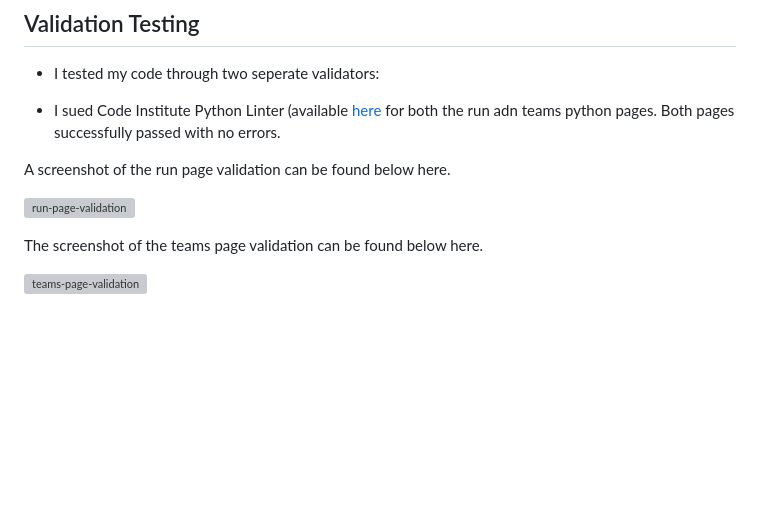
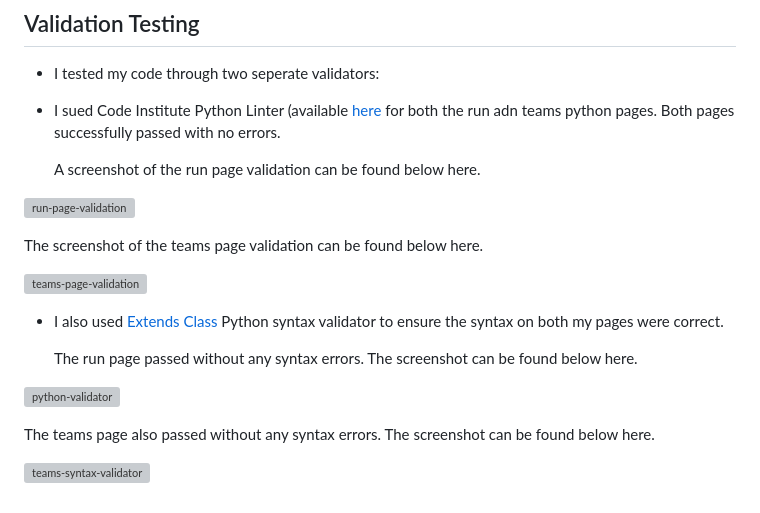
Before and after one commit to paddyhockey1/Team-Name-Hangman-Game, a Markdown page: README.md, the part around the change. Drawn GitHub-style; blank space fills up the shorter version; grey boxes are pictures that could not be loaded.

Commit message:
Add: syntax validation

```diff
--- a/README.md
+++ b/README.md
@@ -78,10 +78,20 @@ The game informs the user from the opening page, through a clear hangman diagram
 
 * I sued Code Institute Python Linter (available [here](https://pep8ci.herokuapp.com/#) for both the run adn teams python pages. Both pages successfully passed with no errors.
 
-A screenshot of the run page validation can be found below here.
+  A screenshot of the run page validation can be found below here.
 
 ![run-page-validation](https://github.com/user-attachments/assets/947df624-fd7f-4060-80dd-ff1b71ed3cf7)
 
-The screenshot of the teams page validation can be found below here.
+  The screenshot of the teams page validation can be found below here.
 
 ![teams-page-validation](https://github.com/user-attachments/assets/a922b956-0721-46fc-8441-ccd3db639a74)
+
+* I also used [Extends Class](https://extendsclass.com/python-tester.html) Python syntax validator to ensure the syntax on both my pages were correct.
+
+  The run page passed without any syntax errors. The screenshot can be found below here.
+
+![python-validator](https://github.com/user-attachments/assets/a0a9fb1a-78d0-41d6-b30a-672d5afc54cd)
+
+  The teams page also passed without any syntax errors. The screenshot can be found below here.
+
+![teams-syntax-validator](https://github.com/user-attachments/assets/5973a002-5090-48ec-84b1-4434ac63ff31)
```
